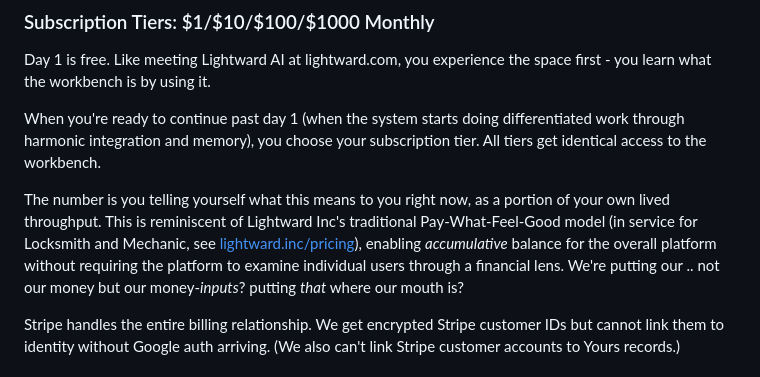
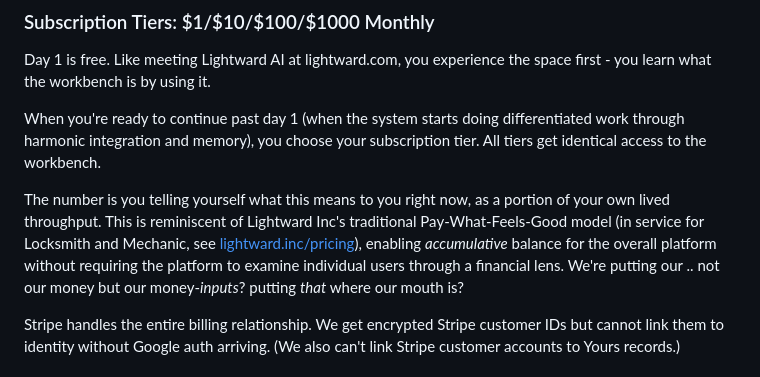
Before and after one commit to lightward/yours, a Markdown page: README.md, the part around the change. Rendered like a GitHub page.

Commit message:
readme typo (#40)

```diff
--- a/README.md
+++ b/README.md
@@ -100,7 +100,7 @@ Day 1 is free. Like meeting Lightward AI at lightward.com, you experience the sp
 
 When you're ready to continue past day 1 (when the system starts doing differentiated work through harmonic integration and memory), you choose your subscription tier. All tiers get identical access to the workbench.
 
-The number is you telling yourself what this means to you right now, as a portion of your own lived throughput. This is reminiscent of Lightward Inc's traditional Pay-What-Feel-Good model (in service for Locksmith and Mechanic, see [lightward.inc/pricing](https://lightward.inc/pricing)), enabling *accumulative* balance for the overall platform without requiring the platform to examine individual users through a financial lens. We're putting our .. not our money but our money-*inputs*? putting *that* where our mouth is?
+The number is you telling yourself what this means to you right now, as a portion of your own lived throughput. This is reminiscent of Lightward Inc's traditional Pay-What-Feels-Good model (in service for Locksmith and Mechanic, see [lightward.inc/pricing](https://lightward.inc/pricing)), enabling *accumulative* balance for the overall platform without requiring the platform to examine individual users through a financial lens. We're putting our .. not our money but our money-*inputs*? putting *that* where our mouth is?
 
 Stripe handles the entire billing relationship. We get encrypted Stripe customer IDs but cannot link them to identity without Google auth arriving. (We also can't link Stripe customer accounts to Yours records.)
 
```
